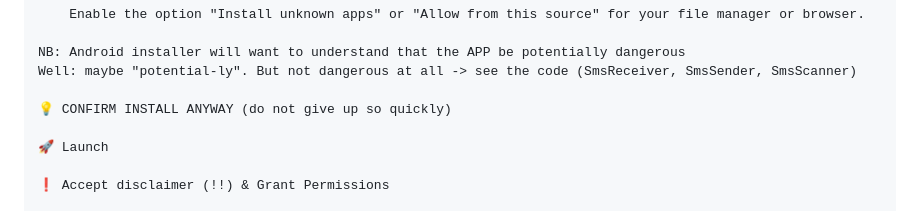
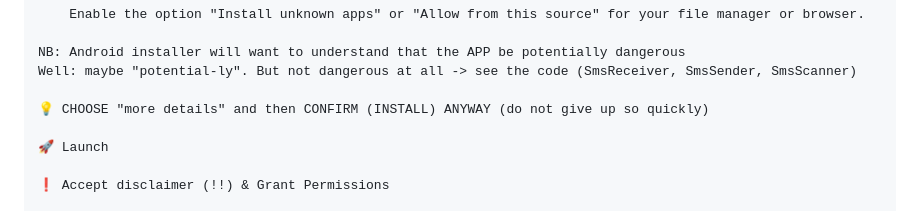
Before and after one commit to redskate/nook, a Markdown page: README.md, the part around the change. Drawn GitHub-style.

Commit message:
Clarify installation confirmation steps
Updated installation instructions for clarity.

```diff
--- a/README.md
+++ b/README.md
@@ -35,7 +35,7 @@ Ready to take control of your SMS privacy? Getting started is easy.
     NB: Android installer will want to understand that the APP be potentially dangerous
     Well: maybe "potential-ly". But not dangerous at all -> see the code (SmsReceiver, SmsSender, SmsScanner)
 
-    💡 CONFIRM INSTALL ANYWAY (do not give up so quickly)
+    💡 CHOOSE "more details" and then CONFIRM (INSTALL) ANYWAY (do not give up so quickly)
 
     🚀 Launch
 
```
